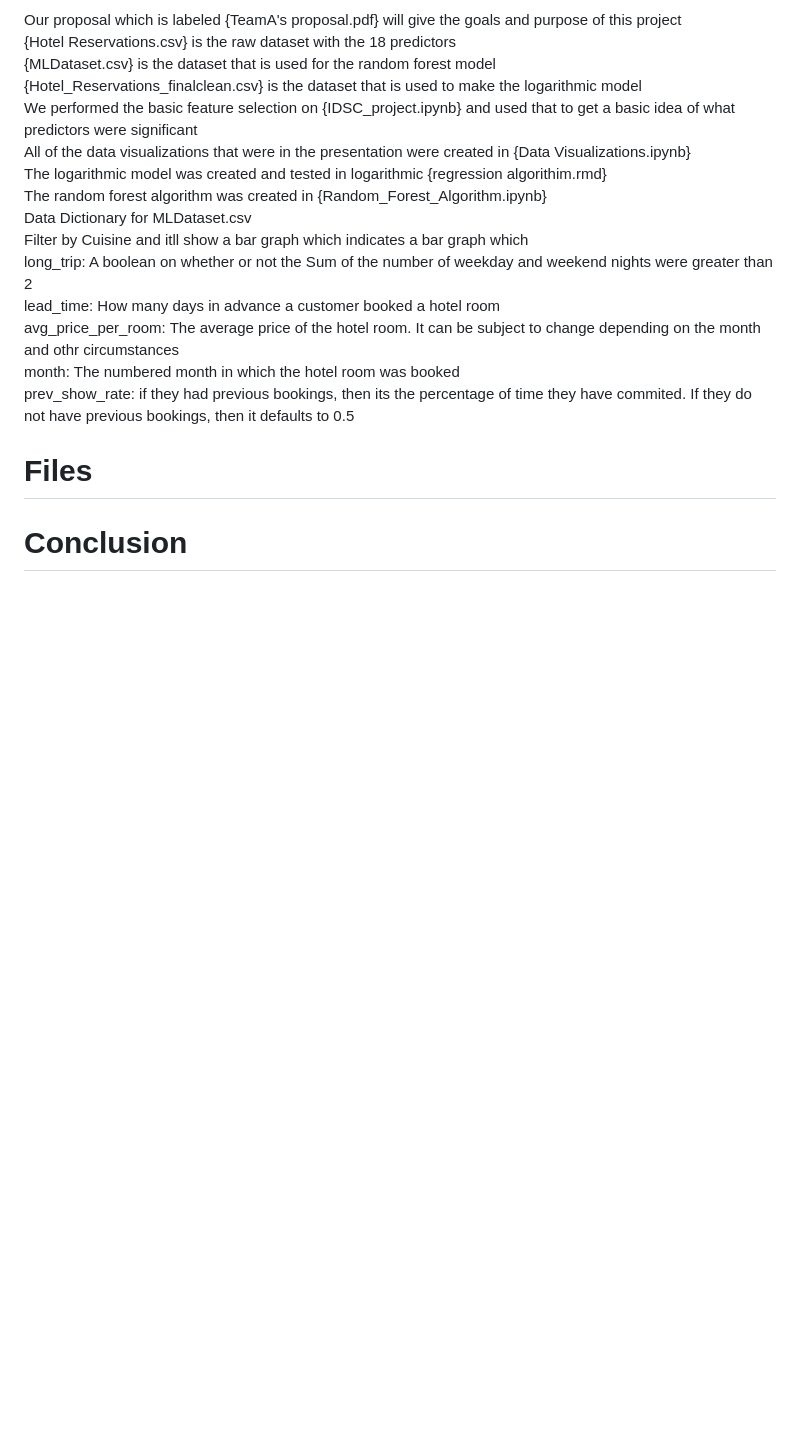
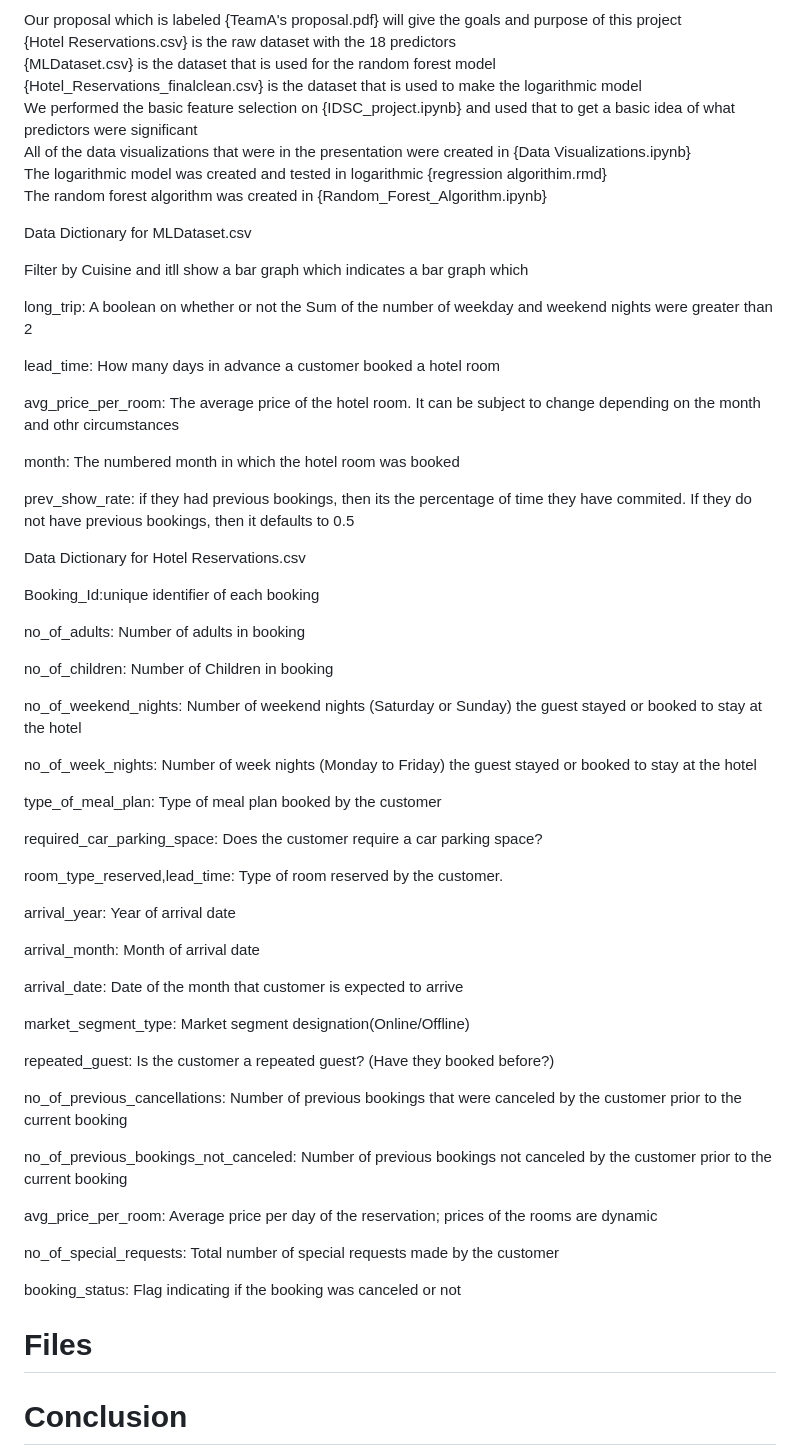
Before and after one commit to aakashg2/ISDC-Project, a Markdown page: README.md, the part around the change. GitHub-like rendering; blank space fills up the shorter version.

```diff
--- a/README.md
+++ b/README.md
@@ -41,13 +41,58 @@ We performed the basic feature selection on {IDSC_project.ipynb} and used that t
 All of the data visualizations that were in the presentation were created in {Data Visualizations.ipynb} <br>
 The logarithmic model was created and tested in logarithmic {regression algorithim.rmd} <br>
 The random forest algorithm was created in {Random_Forest_Algorithm.ipynb} <br>
+
 Data Dictionary for MLDataset.csv <br>
+
 Filter by Cuisine and itll show a bar graph which indicates a bar graph which <br>
+
 long_trip: A boolean on whether or not the Sum of the number of weekday and weekend nights were greater than 2 <br>
+
 lead_time: How many days in advance a customer booked a hotel room <br>
+
 avg_price_per_room: The average price of the hotel room. It can be subject to change depending on the month and othr circumstances <br>
+
 month: The numbered month in which the hotel room was booked <br>
+
 prev_show_rate: if they had previous bookings, then its the percentage of time they have commited. If they do not have previous bookings, then it defaults to 0.5 <br>
+
+Data Dictionary for Hotel Reservations.csv
+
+Booking_Id:unique identifier of each booking
+
+no_of_adults: Number of adults in booking
+
+no_of_children: Number of Children in booking
+
+no_of_weekend_nights: Number of weekend nights (Saturday or Sunday) the guest stayed or booked to stay at the hotel
+
+no_of_week_nights: Number of week nights (Monday to Friday) the guest stayed or booked to stay at the hotel
+
+type_of_meal_plan: Type of meal plan booked by the customer
+
+required_car_parking_space: Does the customer require a car parking space?
+
+room_type_reserved,lead_time: Type of room reserved by the customer.
+
+arrival_year: Year of arrival date
+
+arrival_month: Month of arrival date
+
+arrival_date: Date of the month that customer is expected to arrive
+
+market_segment_type: Market segment designation(Online/Offline)
+
+repeated_guest: Is the customer a repeated guest? (Have they booked before?)
+
+no_of_previous_cancellations: Number of previous bookings that were canceled by the customer prior to the current booking
+
+no_of_previous_bookings_not_canceled: Number of previous bookings not canceled by the customer prior to the current booking
+
+avg_price_per_room: Average price per day of the reservation; prices of the rooms are dynamic
+
+no_of_special_requests: Total number of special requests made by the customer
+
+booking_status: Flag indicating if the booking was canceled or not
 
 
 # Files
```
